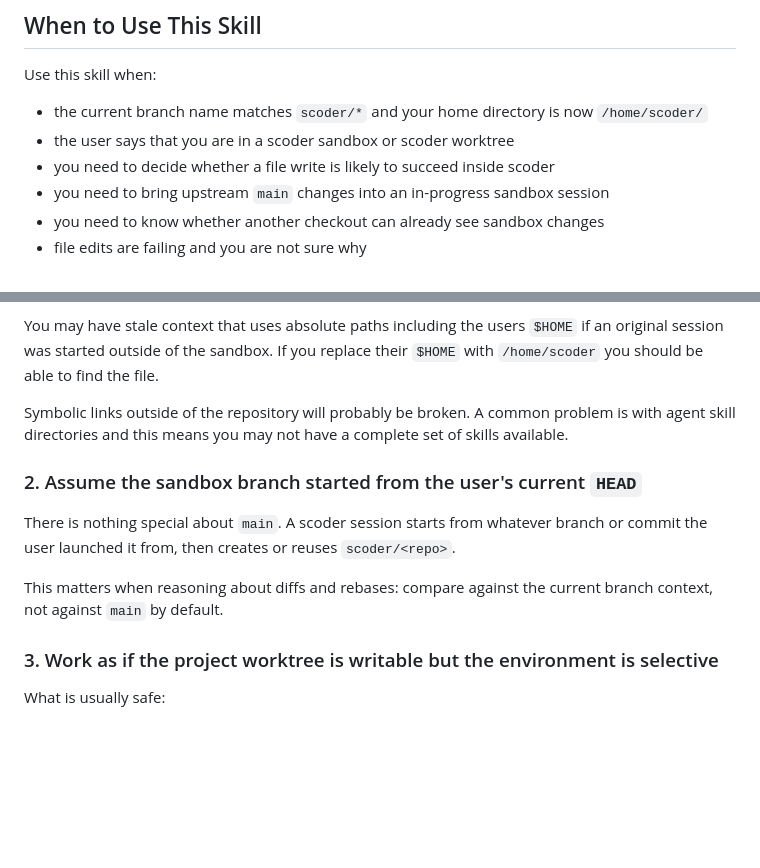
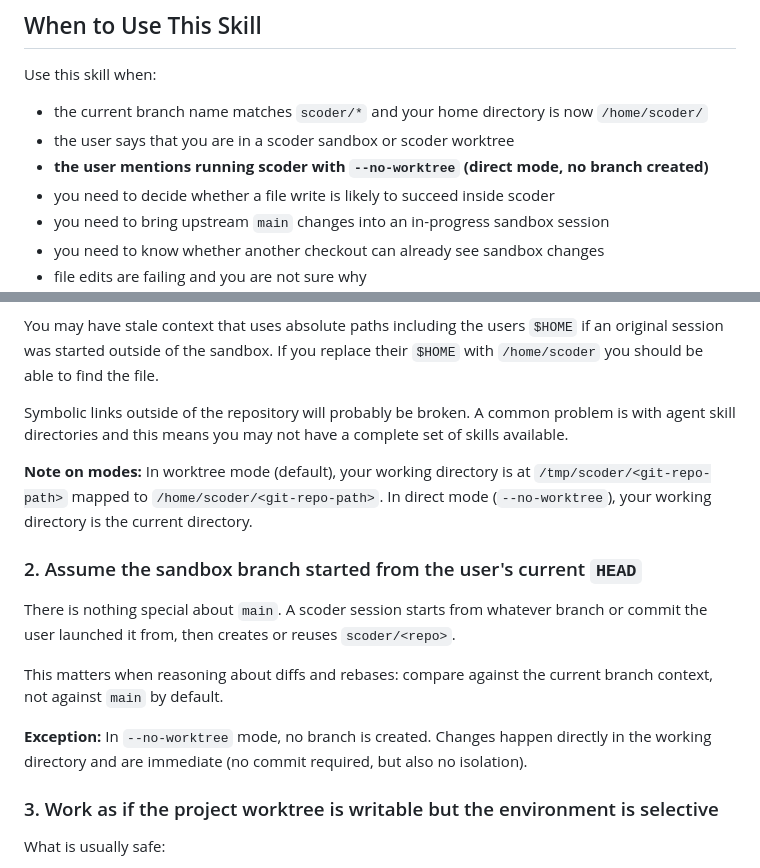
Before and after one commit to robchallen/scoder, a Markdown page: skills/working-in-a-scoder-sandbox/SKILL.md, 2 parts joined by grey strips. Drawn GitHub-style; blank space fills up the shorter version.

```diff
--- a/skills/working-in-a-scoder-sandbox/SKILL.md
+++ b/skills/working-in-a-scoder-sandbox/SKILL.md
@@ -31,6 +31,7 @@ Use this skill when:
 
 - the current branch name matches `scoder/*` and your home directory is now `/home/scoder/`
 - the user says that you are in a scoder sandbox or scoder worktree
+- **the user mentions running scoder with `--no-worktree` (direct mode, no branch created)**
 - you need to decide whether a file write is likely to succeed inside scoder
 - you need to bring upstream `main` changes into an in-progress sandbox session
 - you need to know whether another checkout can already see sandbox changes
@@ -72,6 +73,10 @@ you should be able to find the file.
 Symbolic links outside of the repository will probably be broken. A common problem is
 with agent skill directories and this means you may not have a complete set of skills available.
 
+**Note on modes:** In worktree mode (default), your working directory is at
+`/tmp/scoder/<git-repo-path>` mapped to `/home/scoder/<git-repo-path>`. In direct mode
+(`--no-worktree`), your working directory is the current directory.
+
 ### 2. Assume the sandbox branch started from the user's current `HEAD`
 
 There is nothing special about `main`. A scoder session starts from whatever
@@ -80,6 +85,10 @@ branch or commit the user launched it from, then creates or reuses
 
 This matters when reasoning about diffs and rebases: compare against the
 current branch context, not against `main` by default.
+
+**Exception:** In `--no-worktree` mode, no branch is created. Changes happen
+directly in the working directory and are immediate (no commit required, but
+also no isolation).
 
 ### 3. Work as if the project worktree is writable but the environment is selective
 
```
Also changed, not shown: other parts of skills/working-in-a-scoder-sandbox/SKILL.md (+21 -4 lines), 1 other file.
